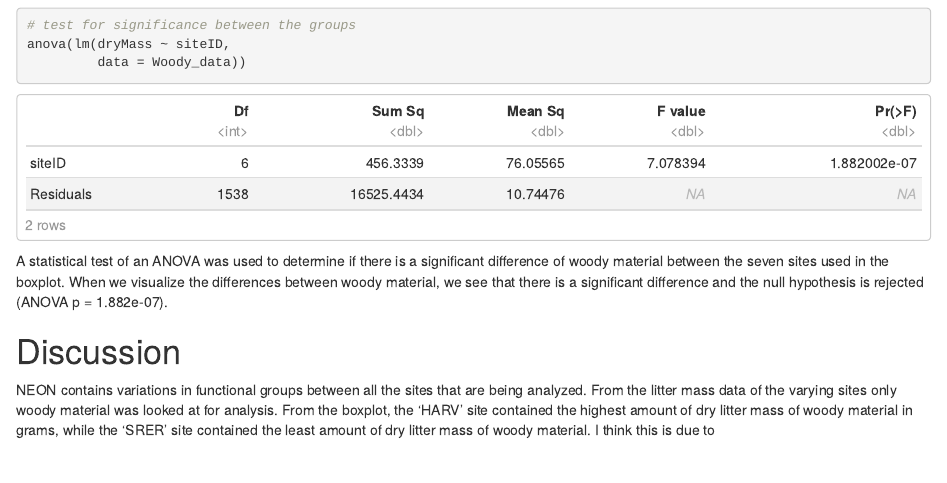
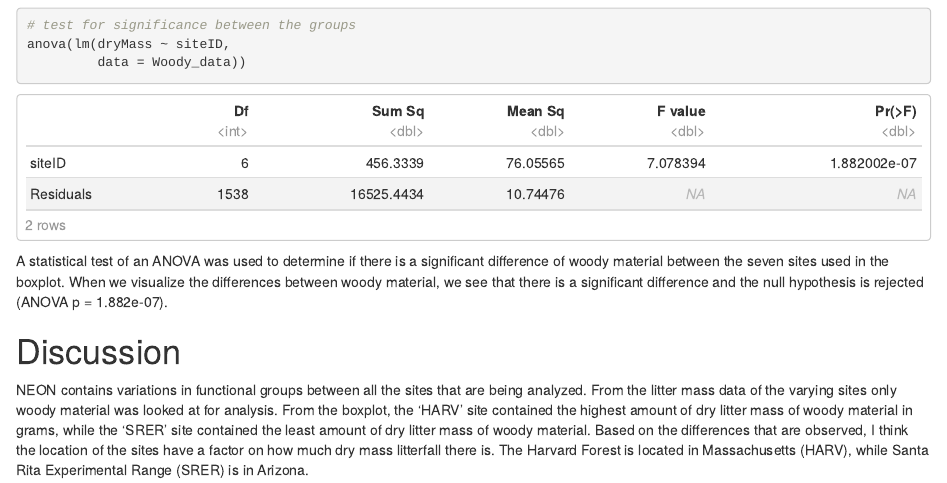
Before and after one commit to 2018-usfca-biol-319-spring/courttini-HW3-rmarkdown, an R Markdown document (Analysis.Rmd): the page in a window 1100 px wide, from 1520 px down. Rendered offline with R 4.5, knitr and Pandoc, with nearby package versions.

Commit message:
Adding to the discussion section

```diff
--- a/Analysis.Rmd
+++ b/Analysis.Rmd
@@ -61,4 +61,4 @@ A statistical test of an ANOVA was used to determine if there is a significant d
 
 # Discussion
 
-NEON contains variations in functional groups between all the sites that are being analyzed. From the litter mass data of the varying sites only woody material was looked at for analysis. From the boxplot, the 'HARV' site contained the highest amount of dry litter mass of woody material in grams, while the 'SRER' site contained the least amount of dry litter mass of woody material. I think this is due to
+NEON contains variations in functional groups between all the sites that are being analyzed. From the litter mass data of the varying sites only woody material was looked at for analysis. From the boxplot, the 'HARV' site contained the highest amount of dry litter mass of woody material in grams, while the 'SRER' site contained the least amount of dry litter mass of woody material. Based on the differences that are observed, I think the location of the sites have a factor on how much dry mass litterfall there is. The Harvard Forest is located in Massachusetts (HARV), while Santa Rita Experimental Range (SRER) is in Arizona.
```
